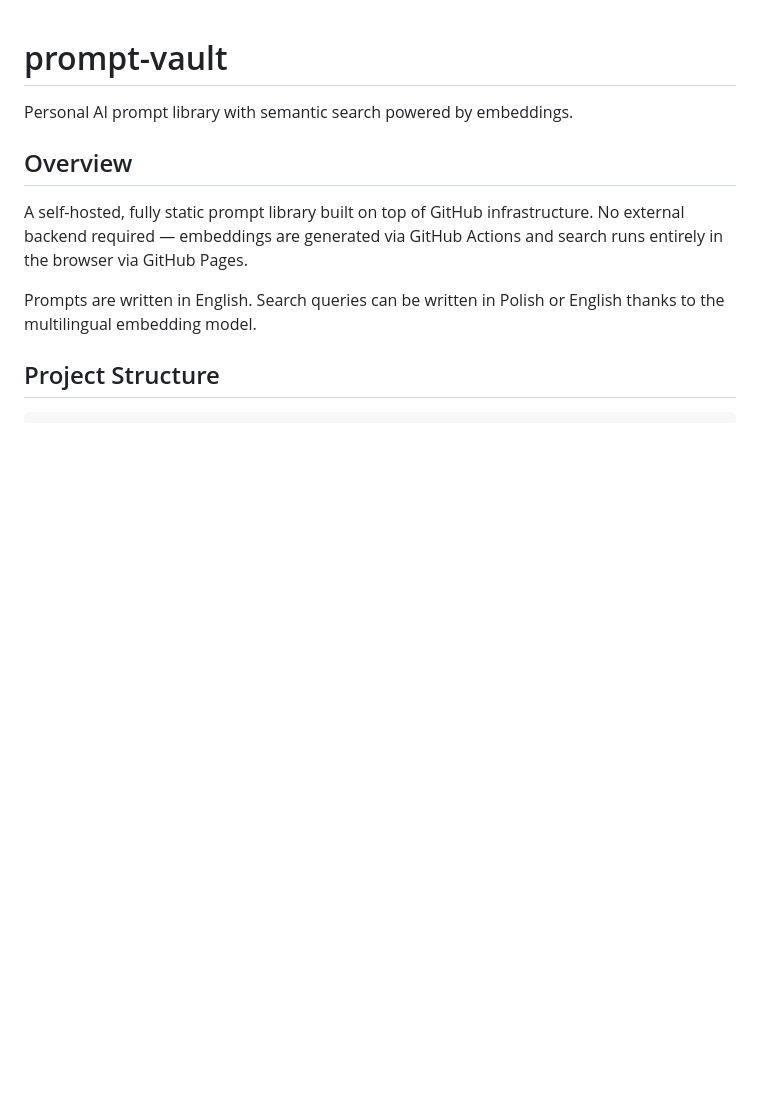
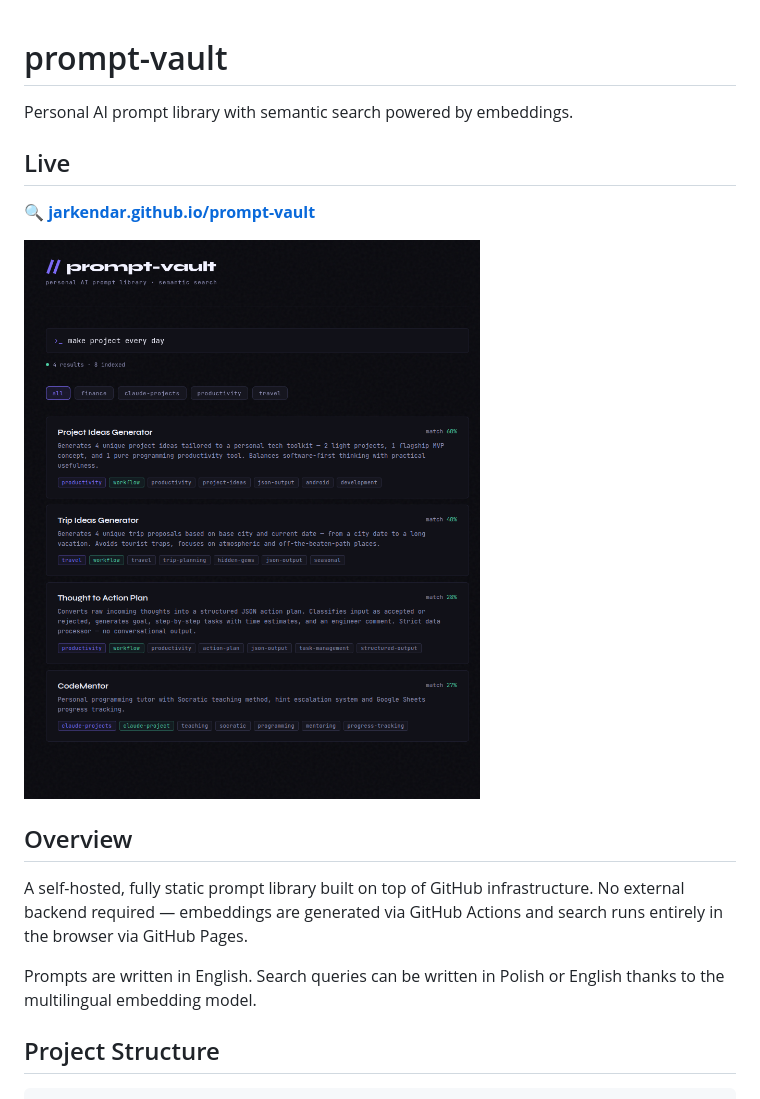
Before and after one commit to Jarkendar/prompt-vault, a Markdown page: README.md, the part around the change printed below. GitHub-like rendering; pictures changed too: docs/preview.png (added); blank space fills up the shorter version.

```diff
--- a/README.md
+++ b/README.md
@@ -1,6 +1,12 @@
 # prompt-vault
 
 Personal AI prompt library with semantic search powered by embeddings.
+
+## Live
+
+🔍 **[jarkendar.github.io/prompt-vault](https://jarkendar.github.io/prompt-vault/)**
+
+![prompt-vault preview](docs/preview.png)
 
 ## Overview
 
```
Also changed, not shown: other parts of README.md (+19 -25 lines).
